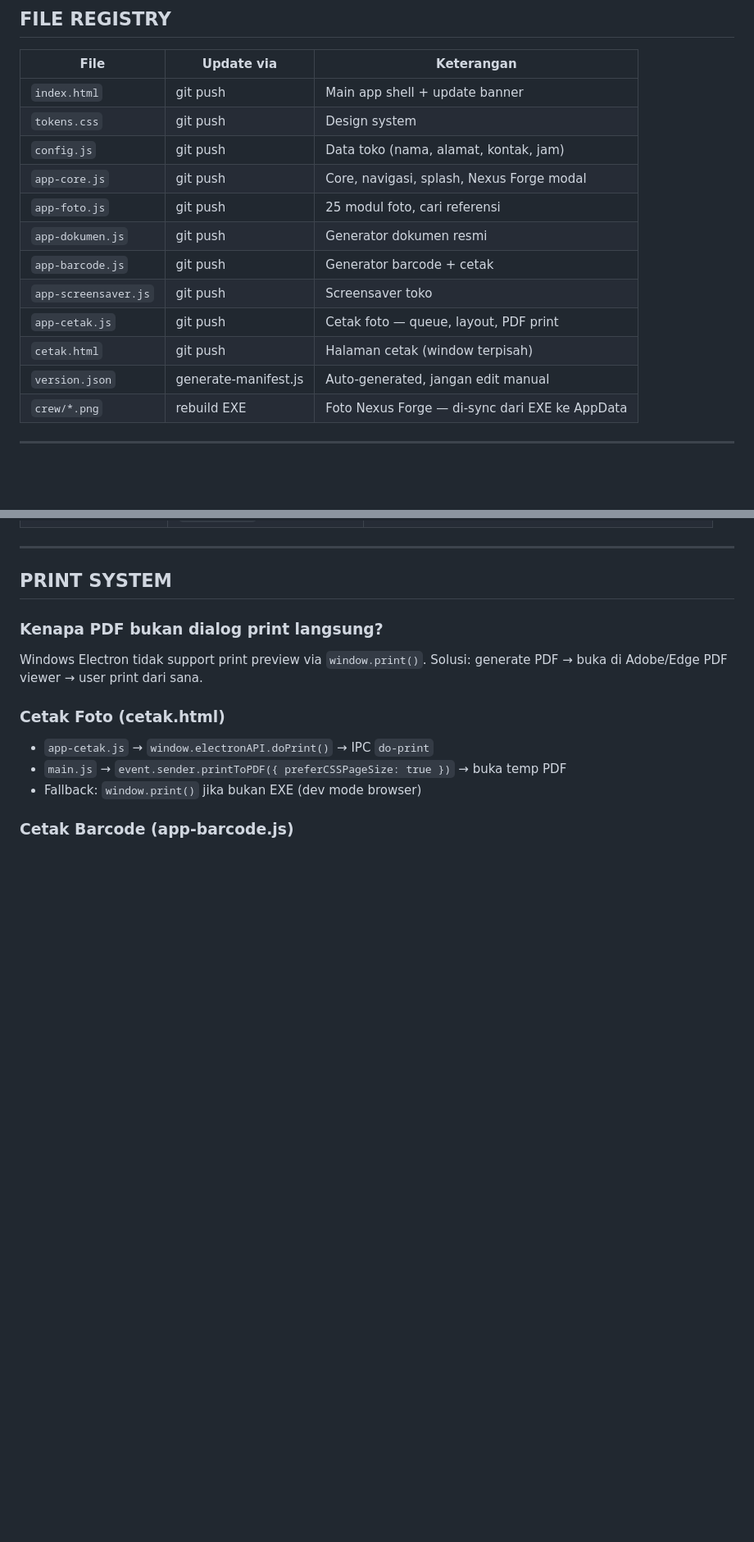
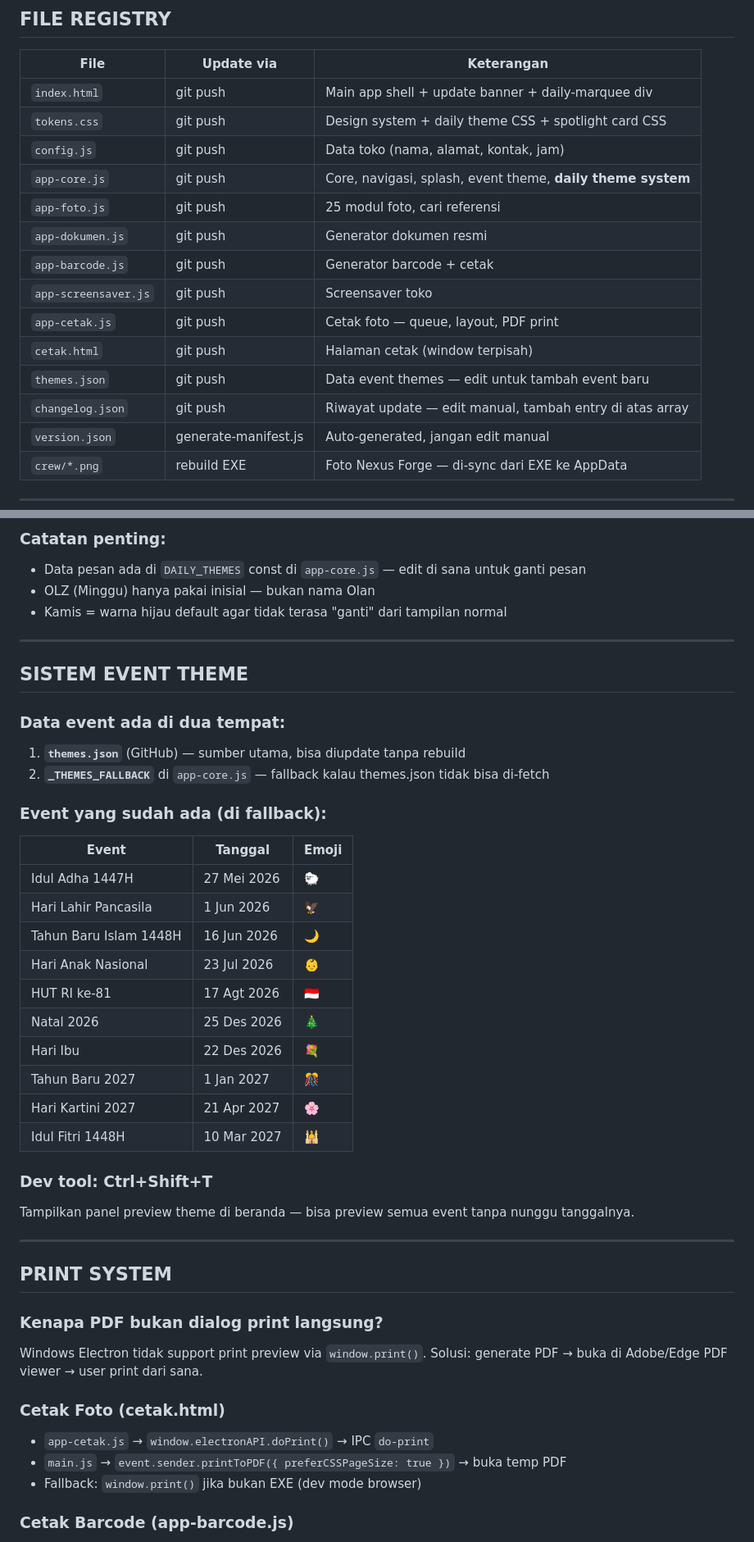
Before and after one commit to kaelatkp/toko-prestasi-tools, a Markdown page: KAELA-toko-prestasi-tools.md, 2 parts joined by grey strips. Shown at 82% size. GitHub-like rendering; blank space fills up the shorter version.

```diff
--- a/KAELA-toko-prestasi-tools.md
+++ b/KAELA-toko-prestasi-tools.md
@@ -183,16 +185,18 @@ Output di `dist/`:
 
 | File | Update via | Keterangan |
 |------|-----------|-----------|
-| `index.html` | git push | Main app shell + update banner |
-| `tokens.css` | git push | Design system |
+| `index.html` | git push | Main app shell + update banner + daily-marquee div |
+| `tokens.css` | git push | Design system + daily theme CSS + spotlight card CSS |
 | `config.js` | git push | Data toko (nama, alamat, kontak, jam) |
-| `app-core.js` | git push | Core, navigasi, splash, Nexus Forge modal |
+| `app-core.js` | git push | Core, navigasi, splash, event theme, **daily theme system** |
 | `app-foto.js` | git push | 25 modul foto, cari referensi |
 | `app-dokumen.js` | git push | Generator dokumen resmi |
 | `app-barcode.js` | git push | Generator barcode + cetak |
 | `app-screensaver.js` | git push | Screensaver toko |
 | `app-cetak.js` | git push | Cetak foto — queue, layout, PDF print |
 | `cetak.html` | git push | Halaman cetak (window terpisah) |
+| `themes.json` | git push | Data event themes — edit untuk tambah event baru |
+| `changelog.json` | git push | Riwayat update — edit manual, tambah entry di atas array |
 | `version.json` | generate-manifest.js | Auto-generated, jangan edit manual |
 | `crew/*.png` | rebuild EXE | Foto Nexus Forge — di-sync dari EXE ke AppData |
 
@@ -211,3 +252,32 @@ Output di `dist/`:
+### Catatan penting:
+- Data pesan ada di `DAILY_THEMES` const di `app-core.js` — edit di sana untuk ganti pesan
+- OLZ (Minggu) hanya pakai inisial — bukan nama Olan
+- Kamis = warna hijau default agar tidak terasa "ganti" dari tampilan normal
+
+---
+
+## SISTEM EVENT THEME
+
+### Data event ada di dua tempat:
+1. **`themes.json`** (GitHub) — sumber utama, bisa diupdate tanpa rebuild
+2. **`_THEMES_FALLBACK`** di `app-core.js` — fallback kalau themes.json tidak bisa di-fetch
+
+### Event yang sudah ada (di fallback):
+| Event | Tanggal | Emoji |
+|-------|---------|-------|
+| Idul Adha 1447H | 27 Mei 2026 | 🐑 |
+| Hari Lahir Pancasila | 1 Jun 2026 | 🦅 |
+| Tahun Baru Islam 1448H | 16 Jun 2026 | 🌙 |
+| Hari Anak Nasional | 23 Jul 2026 | 👶 |
+| HUT RI ke-81 | 17 Agt 2026 | 🇮🇩 |
+| Natal 2026 | 25 Des 2026 | 🎄 |
+| Hari Ibu | 22 Des 2026 | 💐 |
+| Tahun Baru 2027 | 1 Jan 2027 | 🎊 |
+| Hari Kartini 2027 | 21 Apr 2027 | 🌸 |
+| Idul Fitri 1448H | 10 Mar 2027 | 🕌 |
+
+### Dev tool: Ctrl+Shift+T
+Tampilkan panel preview theme di beranda — bisa preview semua event tanpa nunggu tanggalnya.
 
 ---
 
```
Also changed, not shown: other parts of KAELA-toko-prestasi-tools.md (+60 -9 lines).
